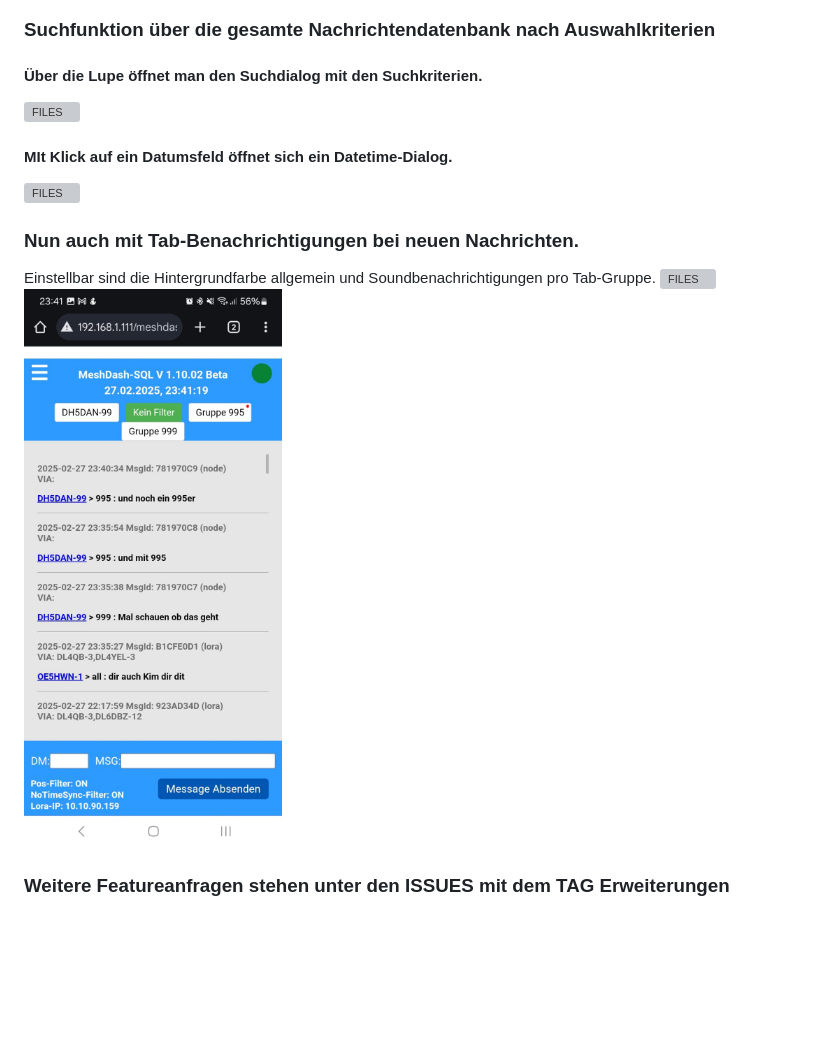
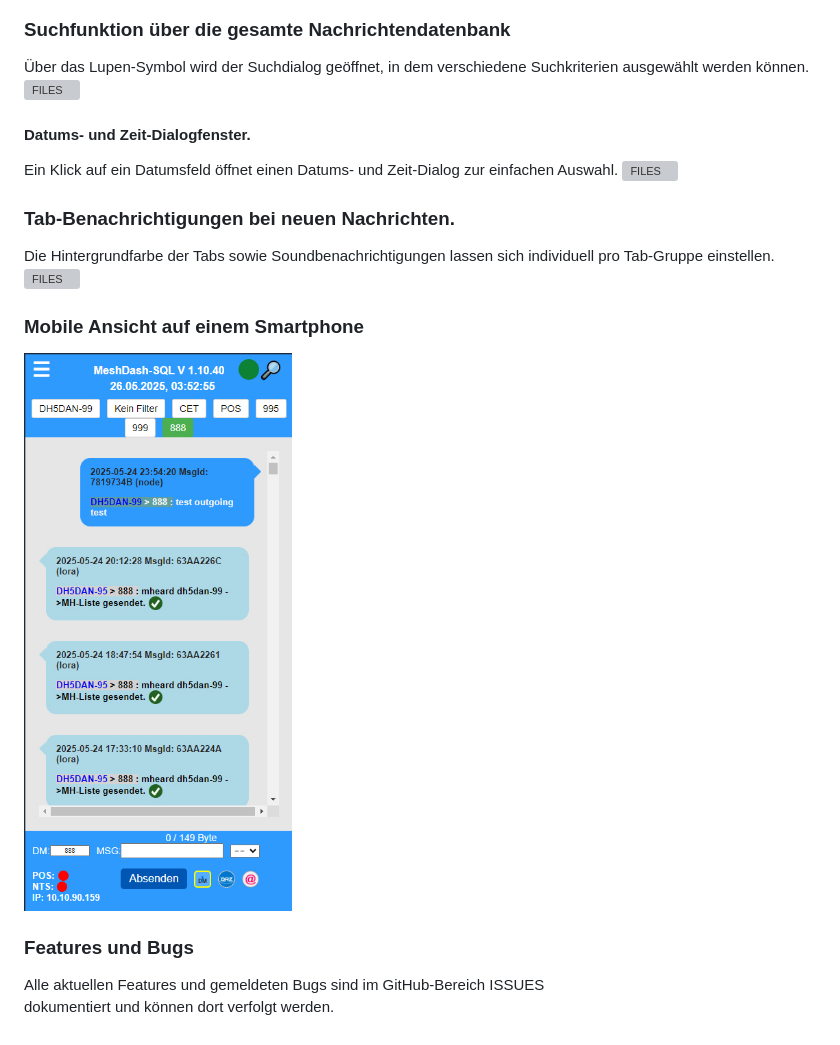
Before and after one commit to dh5dan/meshdash, a Markdown page: README.md, the part around the change printed below. Rendered like a GitHub page; pictures changed too: docs/61_handy_Tab_alert.jpg; blank space fills up the shorter version; grey boxes are pictures that could not be loaded.

```diff
--- a/README.md
+++ b/README.md
@@ -121,14 +141,19 @@ Die max. Textlänge ist aber derzeit auf 150 Zeichen beschränkt.
 ![FILES](/docs/32_send_command.jpg)
 
-### Suchfunktion über die gesamte Nachrichtendatenbank nach Auswahlkriterien
-#### Über die Lupe öffnet man den Suchdialog mit den Suchkriterien.
+### Suchfunktion über die gesamte Nachrichtendatenbank
+Über das Lupen-Symbol wird der Suchdialog geöffnet, in dem verschiedene Suchkriterien ausgewählt werden können.
 ![FILES](/docs/search_01.jpg)
-#### MIt Klick auf ein Datumsfeld öffnet sich ein Datetime-Dialog.
+#### Datums- und Zeit-Dialogfenster.
+Ein Klick auf ein Datumsfeld öffnet einen Datums- und Zeit-Dialog zur einfachen Auswahl.
 ![FILES](/docs/search_02.jpg)
 
-### Nun auch mit Tab-Benachrichtigungen bei neuen Nachrichten.
-Einstellbar sind die Hintergrundfarbe allgemein und Soundbenachrichtigungen pro Tab-Gruppe.
+### Tab-Benachrichtigungen bei neuen Nachrichten.
+Die Hintergrundfarbe der Tabs sowie Soundbenachrichtigungen lassen sich individuell pro Tab-Gruppe einstellen.
 ![FILES](/docs/60_desktop_tab_alert.jpg)
+
+### Mobile Ansicht auf einem Smartphone
 ![FILES](/docs/61_handy_Tab_alert.jpg)
 
-### Weitere Featureanfragen stehen unter den ISSUES mit dem TAG Erweiterungen
+### Features und Bugs
+Alle aktuellen Features und gemeldeten Bugs sind im GitHub-Bereich ISSUES
+dokumentiert und können dort verfolgt werden.
```
Also changed, not shown: other parts of README.md (+63 -43 lines), docs/bubble_style_view.jpg.
